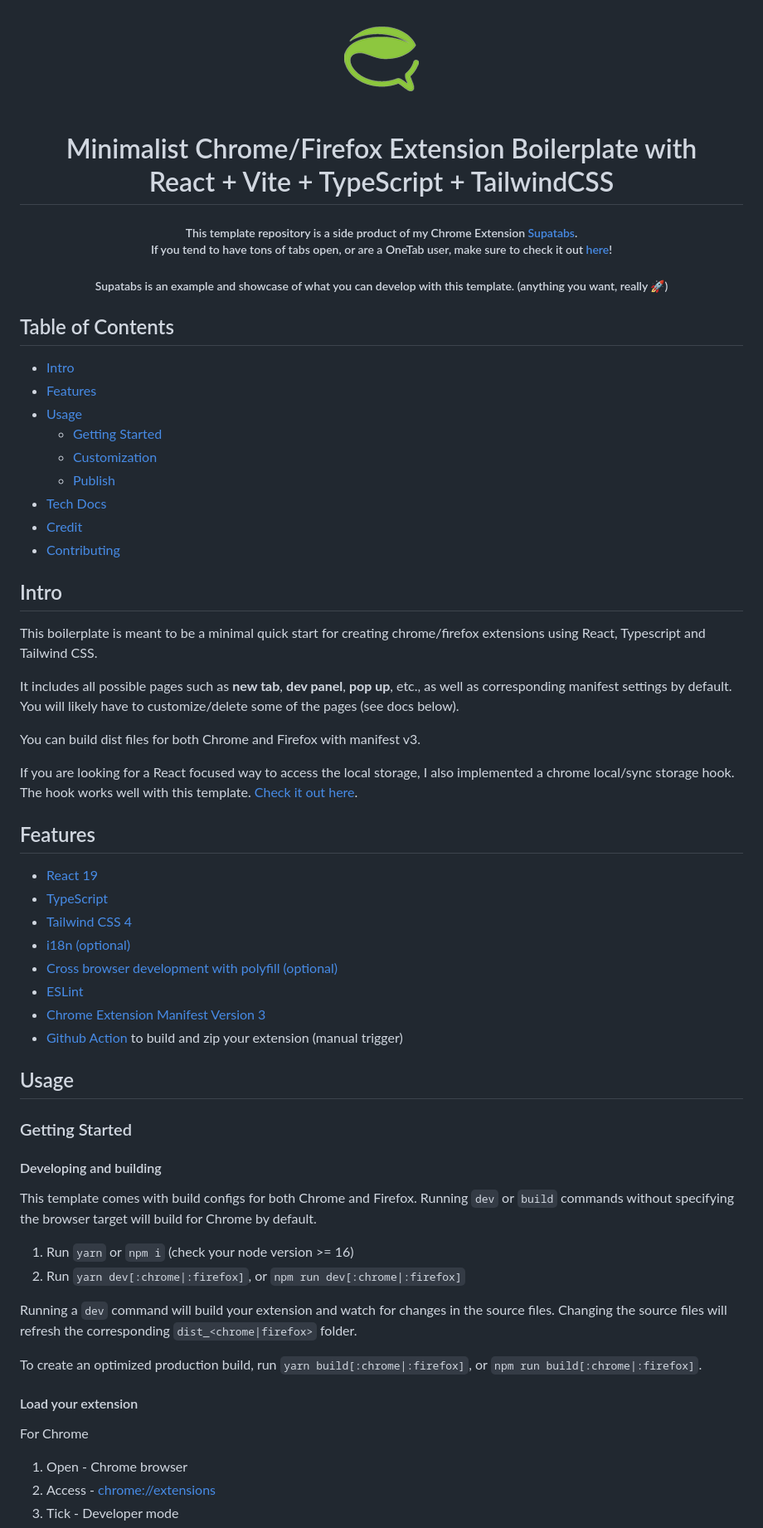
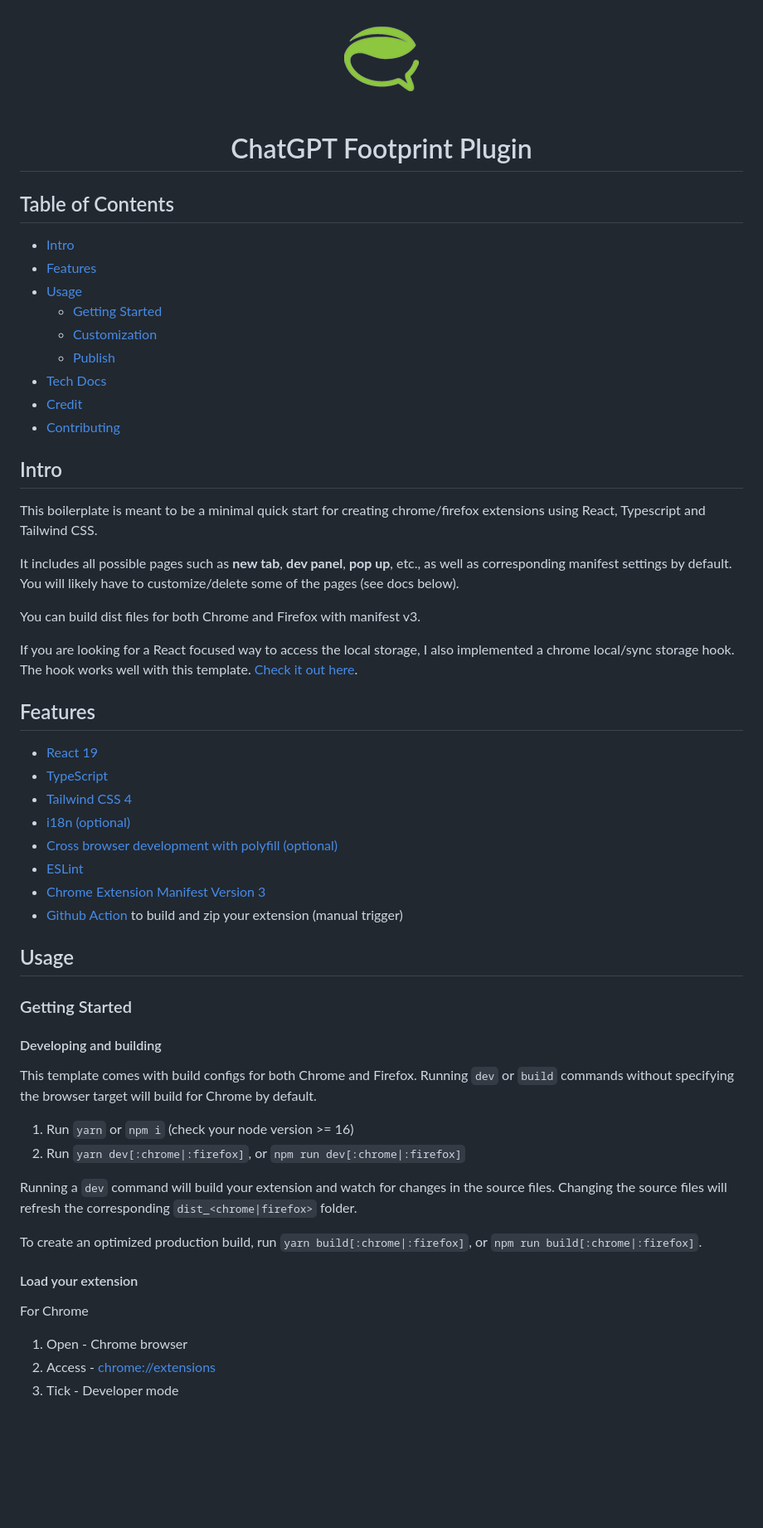
Before and after one commit to plindhorst/GPTFootprintPlugin, a Markdown page: README.md, the part around one of its changes. Shown at 83% size. Rendered like a GitHub page; blank space fills up the shorter version.

```diff
--- a/README.md
+++ b/README.md
@@ -1,14 +1,6 @@
 <div align="center">
 <img src="public/icon-128.png" alt="logo"/>
-<h1> Minimalist Chrome/Firefox Extension Boilerplate with<br/>React + Vite + TypeScript + TailwindCSS</h1>
-
-<h5>
-This template repository is a side product of my Chrome Extension <a target="_blank" rel="noopener noreferrer" href="https://chrome.google.com/webstore/detail/supatabs/icbcnjlaegndjabnjbaeihnnmidbfigk">Supatabs</a>.
-<br />
-If you tend to have tons of tabs open, or are a OneTab user, make sure to check it out <a target="_blank" rel="noopener noreferrer" href="https://chrome.google.com/webstore/detail/supatabs/icbcnjlaegndjabnjbaeihnnmidbfigk">here</a>!
-</h5>
-
-<h5>Supatabs is an example and showcase of what you can develop with this template. (anything you want, really 🚀)</h5>
+<h1>ChatGPT Footprint Plugin</h1>
 
 </div>
 
@@ -24,8 +16,8 @@ If you tend to have tons of tabs open, or are a OneTab user, make sure to check
 - [Credit](#credit)
 - [Contributing](#contributing)
 
+## Intro <a name="intro" />
 
-## Intro <a name="intro"></a>
 This boilerplate is meant to be a minimal quick start for creating chrome/firefox extensions using React, Typescript and Tailwind CSS.
 
 It includes all possible pages such as **new tab**, **dev panel**, **pop up**, etc., as well as corresponding manifest settings by default.
@@ -36,7 +28,8 @@ You can build dist files for both Chrome and Firefox with manifest v3.
 If you are looking for a React focused way to access the local storage, I also implemented a chrome local/sync storage hook. The hook works
 well with this template. [Check it out here](https://gist.github.com/JohnBra/c81451ea7bc9e77f8021beb4f198ab96).
 
-## Features <a name="features"></a>
+## Features <a name="features" />
+
 - [React 19](https://reactjs.org/)
 - [TypeScript](https://www.typescriptlang.org/)
 - [Tailwind CSS 4](https://tailwindcss.com/)
@@ -46,11 +39,12 @@ well with this template. [Check it out here](https://gist.github.com/JohnBra/c81
 - [Chrome Extension Manifest Version 3](https://developer.chrome.com/docs/extensions/mv3/intro/)
 - [Github Action](https://github.com/JohnBra/vite-web-extension/actions/workflows/ci.yml) to build and zip your extension (manual trigger)
 
-## Usage <a name="usage"></a>
+## Usage <a name="usage" />
 
-### Getting Started <a name="gettingStarted"></a>
+### Getting Started <a name="gettingStarted" />
 
 #### Developing and building
+
 This template comes with build configs for both Chrome and Firefox. Running
 `dev` or `build` commands without specifying the browser target will build
 for Chrome by default.
@@ -66,7 +60,9 @@ To create an optimized production build, run `yarn build[:chrome|:firefox]`, or
 `npm run build[:chrome|:firefox]`.
 
 #### Load your extension
+
 For Chrome
+
 1. Open - Chrome browser
 2. Access - [chrome://extensions](chrome://extensions)
 3. Tick - Developer mode
```
Also changed, not shown: other parts of README.md (+11 -6 lines).
